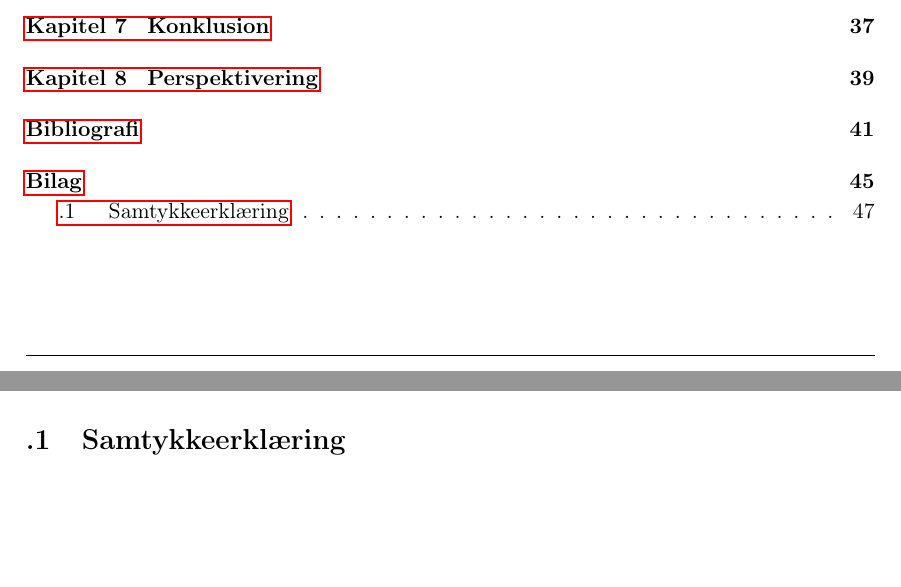
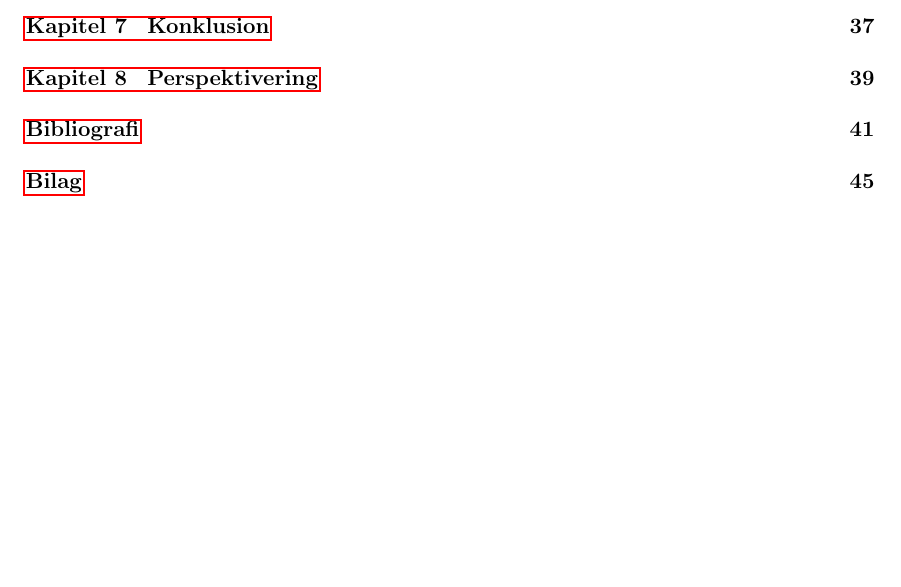
Before and after one commit to SaraNielsen0711/P6-LaTex, a LaTeX thesis (Master.tex, which reads Content/Bilag/Samtykkeerklaering.tex): two parts of pages 7 and 55 of 55 before the commit and part of page 7 of 54 after it, the two joined at a grey line, cut so that both start at the same text, the shorter picture padded with empty space. Compiled offline with pdfLaTeX.

Commit message:
Bilag - fjernet dokument

```diff
--- a/Content/Bilag/Samtykkeerklaering.tex
+++ /dev/null
@@ -1,3 +0,0 @@
-\section{Samtykkeerklæring}
-\label{Samtykkeerklæring}
-%
```
Also changed, not shown: Content/Bilag/Bilag.tex (+1 -1 lines), Figure/Bilag/Samtykkeerklaering.pdf (added).
